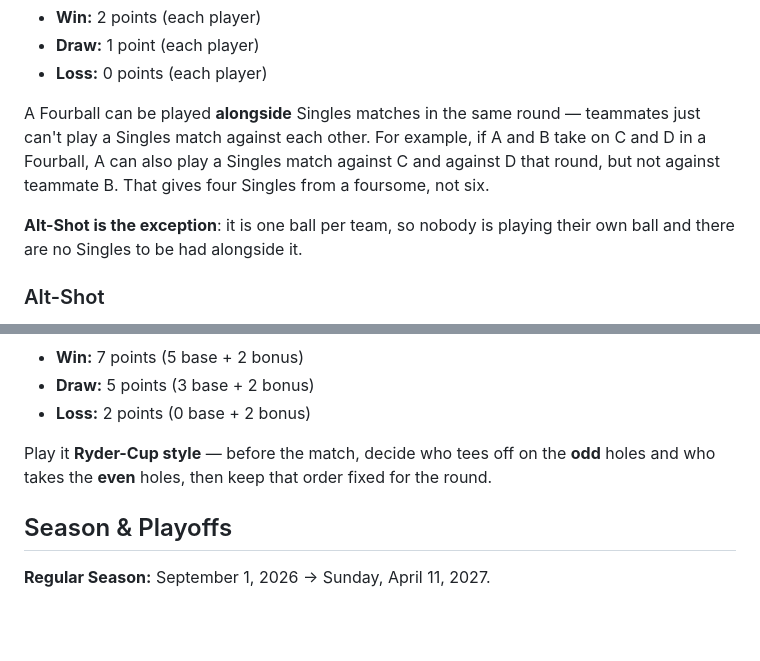
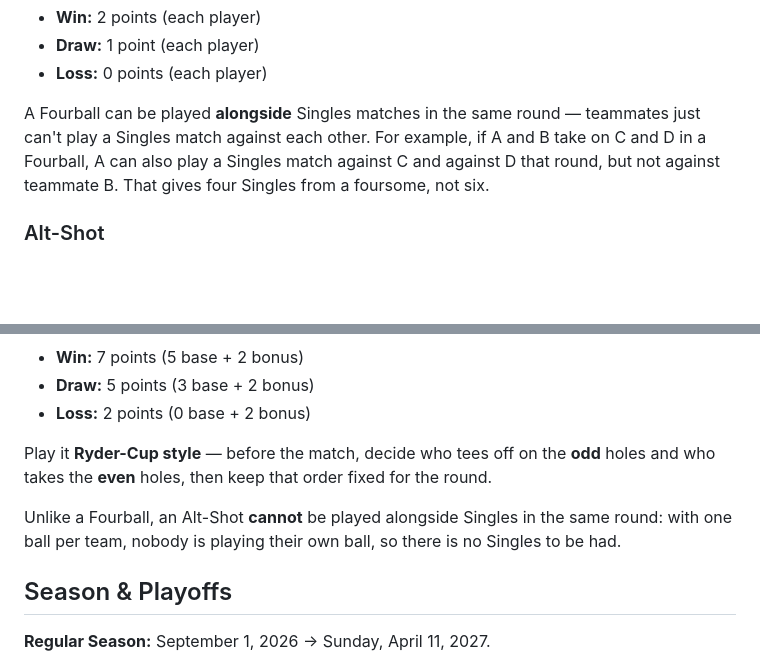
Before and after one commit to omarmjhd/strohs.club, a Markdown page: content/competitions/opnszn.md, 2 parts joined by grey strips. GitHub-like rendering; blank space fills up the shorter version.

Commit message:
docs: move the Alt-Shot exclusion into the Alt-Shot section
Co-Authored-By: Claude Opus 5 (1M context) <noreply@anthropic.com>

```diff
--- a/content/competitions/opnszn.md
+++ b/content/competitions/opnszn.md
@@ -89,7 +89,6 @@ Two-player teams, each player playing their own ball with the better score count
 
 A Fourball can be played **alongside** Singles matches in the same round — teammates just can't play a Singles match against each other. For example, if A and B take on C and D in a Fourball, A can also play a Singles match against C and against D that round, but not against teammate B. That gives four Singles from a foursome, not six.
 
-**Alt-Shot is the exception**: it is one ball per team, so nobody is playing their own ball and there are no Singles to be had alongside it.
 
 ### Alt-Shot
 
@@ -102,6 +101,8 @@ Alt-Shot is a blast, so it comes with an **Incentive Bonus**: on top of the base
 - **Loss:** 2 points (0 base + 2 bonus)
 
 Play it **Ryder-Cup style** — before the match, decide who tees off on the **odd** holes and who takes the **even** holes, then keep that order fixed for the round.
+
+Unlike a Fourball, an Alt-Shot **cannot** be played alongside Singles in the same round: with one ball per team, nobody is playing their own ball, so there is no Singles to be had.
 
 ## Season & Playoffs
 
```
